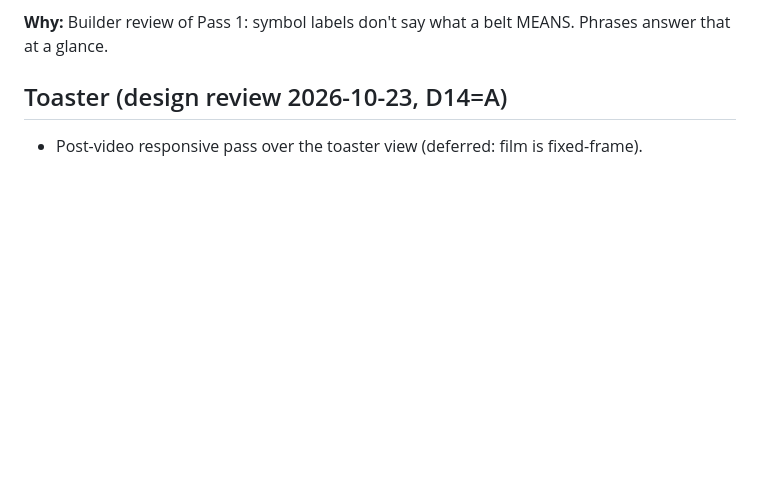
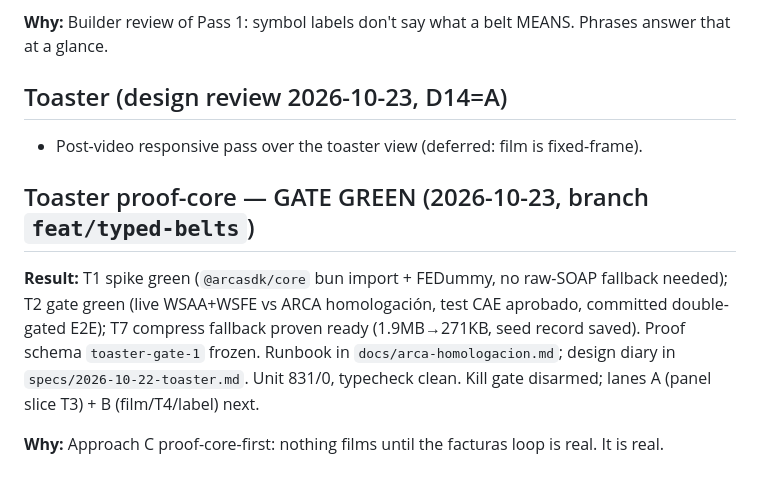
Before and after one commit to meschinidino/artifex, a Markdown page: TODOS.md, the part around the change. Rendered like a GitHub page; blank space fills up the shorter version.

Commit message:
docs: toaster gate-green status in TODOS

```diff
--- a/TODOS.md
+++ b/TODOS.md
@@ -268,3 +268,17 @@ what a belt MEANS. Phrases answer that at a glance.
 
 ## Toaster (design review 2026-10-23, D14=A)
 - Post-video responsive pass over the toaster view (deferred: film is fixed-frame).
+
+## Toaster proof-core — GATE GREEN (2026-10-23, branch `feat/typed-belts`)
+
+**Result:** T1 spike green (`@arcasdk/core` bun import + FEDummy, no
+raw-SOAP fallback needed); T2 gate green (live WSAA+WSFE vs ARCA
+homologación, test CAE aprobado, committed double-gated E2E);
+T7 compress fallback proven ready (1.9MB→271KB, seed record saved).
+Proof schema `toaster-gate-1` frozen. Runbook in
+`docs/arca-homologacion.md`; design diary in
+`specs/2026-10-22-toaster.md`. Unit 831/0, typecheck clean.
+Kill gate disarmed; lanes A (panel slice T3) + B (film/T4/label) next.
+
+**Why:** Approach C proof-core-first: nothing films until the facturas
+loop is real. It is real.
```
